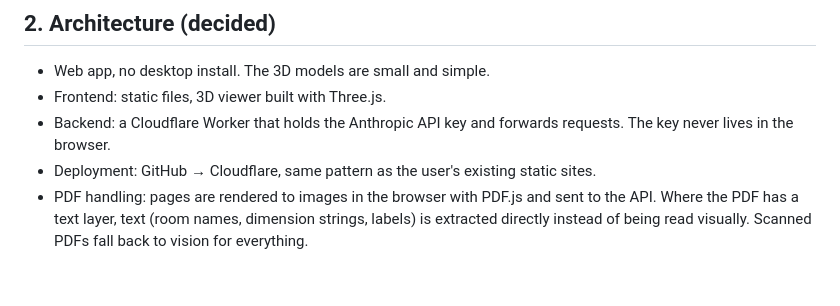
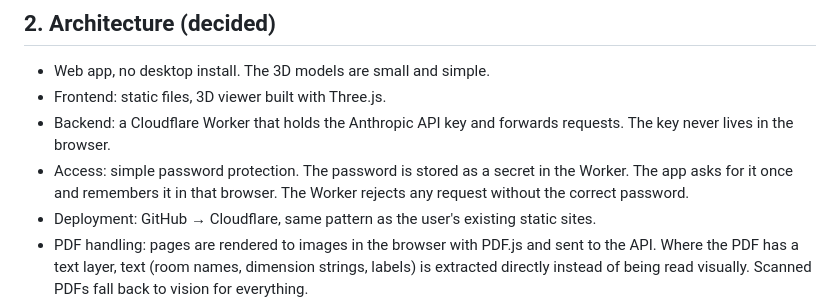
Before and after one commit to KrisJ477/KJ-energy-calculator, a Markdown page: SPEC.md, the part around the change. Drawn GitHub-style; blank space fills up the shorter version.

Commit message:
Spec: password protection on the API Worker
Co-Authored-By: Claude Opus 5.5 <noreply@anthropic.com>
Claude-Session: https://claude.ai/code/session_01SU8HqJiMaRdiP4JqMyZ6TT

```diff
--- a/SPEC.md
+++ b/SPEC.md
@@ -30,6 +30,7 @@ The core of the app is: drawing reading + the simplified transmission/ventilatio
 - Web app, no desktop install. The 3D models are small and simple.
 - Frontend: static files, 3D viewer built with Three.js.
 - Backend: a Cloudflare Worker that holds the Anthropic API key and forwards requests. The key never lives in the browser.
+- Access: simple password protection. The password is stored as a secret in the Worker. The app asks for it once and remembers it in that browser. The Worker rejects any request without the correct password.
 - Deployment: GitHub → Cloudflare, same pattern as the user's existing static sites.
 - PDF handling: pages are rendered to images in the browser with PDF.js and sent to the API. Where the PDF has a text layer, text (room names, dimension strings, labels) is extracted directly instead of being read visually. Scanned PDFs fall back to vision for everything.
 - Geometry is read by vision only in v1. No extraction of vector line work from the PDF.
```
